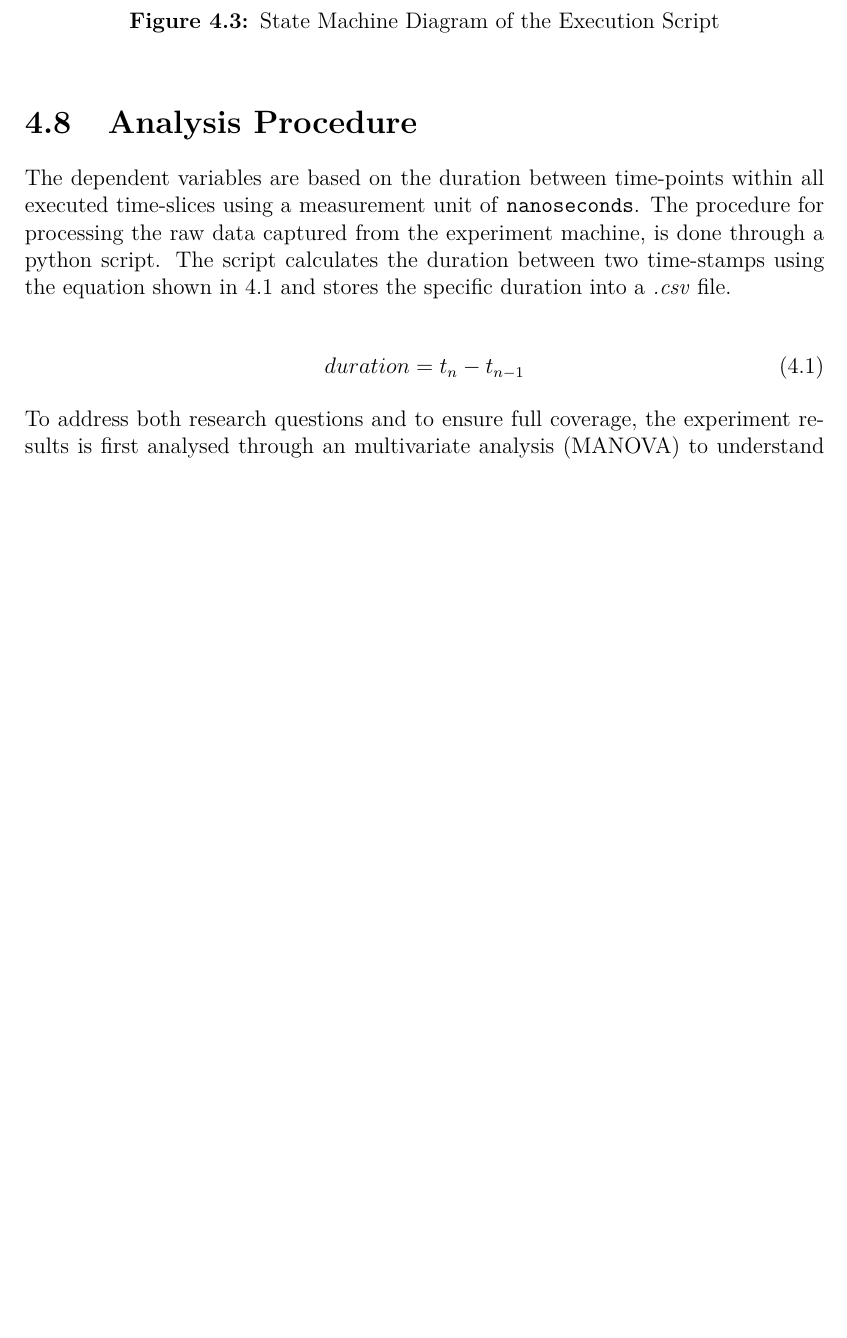
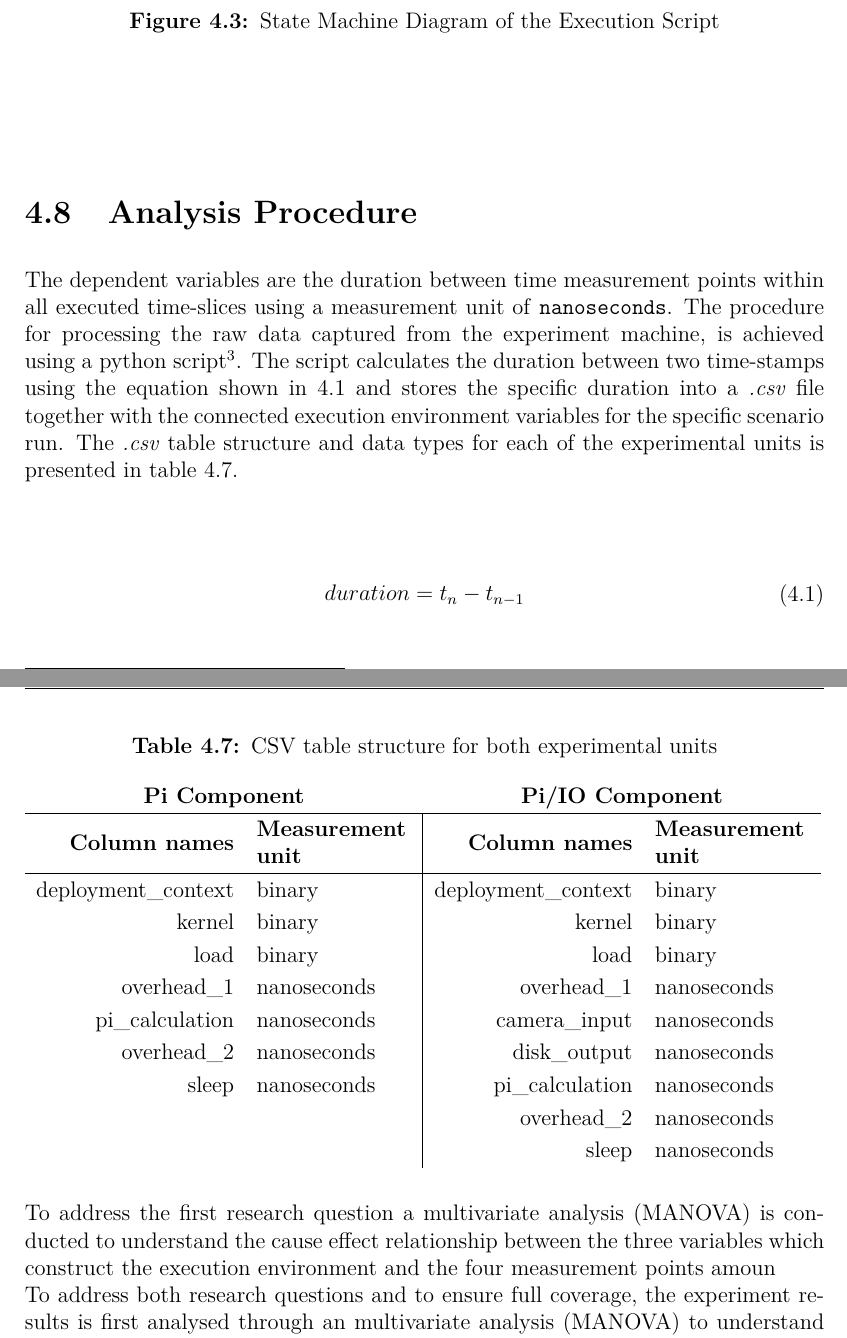
Before and after one commit to phmasek/MasterThesis, a LaTeX thesis (Main.tex, which reads include/Methodology.tex, include/settings/Settings.tex): part of page 42 of 63 before the commit and two parts of pages 42 and 43 of 65 after it, the two joined at a grey line, cut so that both start at the same text, the shorter picture padded with empty space. Compiled offline with pdfLaTeX.

Commit message:
Some stuff stuff

```diff
--- a/include/Methodology.tex
+++ b/include/Methodology.tex
@@ -282,7 +287,7 @@ The overall procedure of the experiment is to execute the experimental units in
 
 %%%%%%%%%%%%%%%%%%%%%%
 \section{Analysis Procedure}
-The dependent variables are based on the duration between time-points within all executed time-slices using a measurement unit of \texttt{nanoseconds}. The procedure for processing the raw data captured from the experiment machine, is done through a python script. The script calculates the duration between two time-stamps using the equation shown in \ref{eq:calculate-duration} and stores the specific duration into a \textit{.csv} file.
+The dependent variables are the duration between time measurement points within all executed time-slices using a measurement unit of \texttt{nanoseconds}. The procedure for processing the raw data captured from the experiment machine, is achieved using a python script\footnote{https://github.com/Pletron/[ADD REPO HERE]}. The script calculates the duration between two time-stamps using the equation shown in \ref{eq:calculate-duration} and stores the specific duration into a \textit{.csv} file together with the connected execution environment variables for the specific scenario run. The \textit{.csv} table structure and data types for each of the experimental units is presented in table \ref{tbl:csv-structure}.
 
 \begin{equation}
 \label{eq:calculate-duration}
@@ -291,4 +296,26 @@ duration = t_{n} - t_{n-1}
 \end{split}
 \end{equation}
 
+\begin{table}[H]
+\caption{CSV table structure for both experimental units}
+\label{tbl:csv-structure}
+\renewcommand{\arraystretch}{1.2}
+\begin{tabular}{rL{2.9cm}|rL{2.9cm}}
+\multicolumn{2}{c}{\textbf{Pi Component}}			& \multicolumn{2}{c}{\textbf{Pi/IO Component}}		\\ \hline
+\textbf{Column names}	& \textbf{Measurement unit} & \textbf{Column names}	& \textbf{Measurement unit}	\\ \hline
+deployment\_context		& binary					& deployment\_context		& binary				\\
+kernel 					& binary					& kernel					& binary				\\
+load 					& binary					& load						& binary				\\
+overhead\_1				& nanoseconds				& overhead\_1				& nanoseconds			\\
+pi\_calculation			& nanoseconds				& camera\_input				& nanoseconds			\\
+overhead\_2				& nanoseconds				& disk\_output				& nanoseconds			\\
+sleep 					& nanoseconds				& pi\_calculation			& nanoseconds			\\
+						& 							& overhead\_2				& nanoseconds			\\
+	 					& 							& sleep 					& nanoseconds
+\end{tabular}
+\end{table}
+
+To address the first research question a multivariate analysis (MANOVA) is conducted to understand the cause effect relationship between the three variables which construct the execution environment and the four measurement points amoun
+
+
 To address both research questions and to ensure full coverage, the experiment results is first analysed through an multivariate analysis (MANOVA) to understand whether the different treatments have an overall impact on all of the dependent variables. Where the collection of all dependent variables reflects the overall scheduling precision of the execution environment. To better understand the impact of the treatments the coefficient derived corresponding to each of the dependent variables is analysed.\\
--- a/include/settings/Settings.tex
+++ b/include/settings/Settings.tex
@@ -157,7 +157,7 @@ numberstyle=\color[rgb]{0.205, 0.142, 0.73},
 \definecolor{blues4}{RGB}{49, 130, 189}
 \definecolor{blues5}{RGB}{8, 81, 156}
 
-\newcolumntype{L}[1]{>{\centering\let\newline\\\arraybackslash\hspace{0pt}}m{#1}}
+\newcolumntype{L}[1]{>{\raggedright\let\newline\\\arraybackslash\hspace{0pt}}m{#1}}
 \newcolumntype{R}[1]{>{\raggedleft\let\newline\\\arraybackslash\hspace{0pt}}m{#1}}
 
 \usepackage{multirow}
```
Also changed, not shown: include/Methodology.tex (25 more changed lines).
